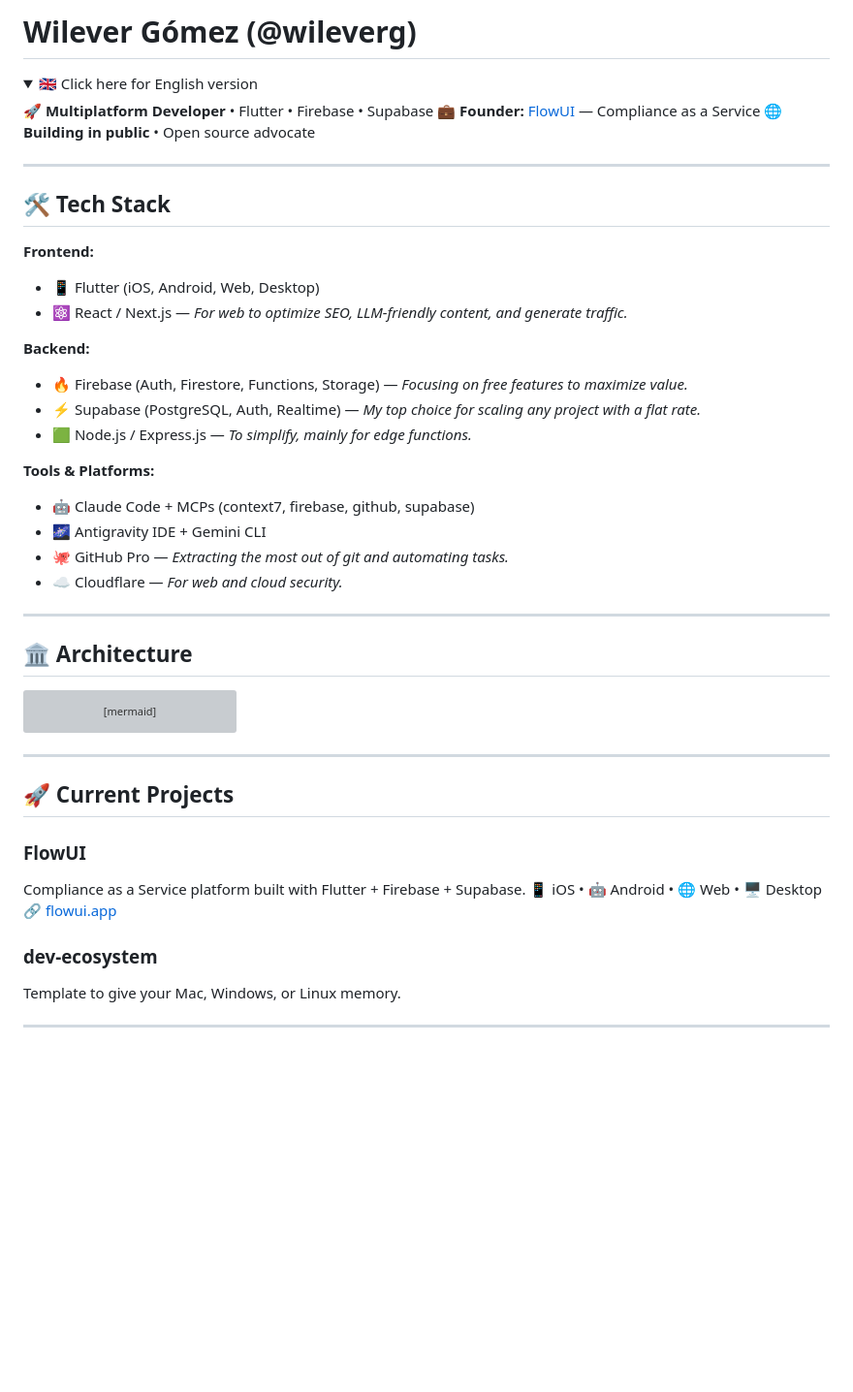
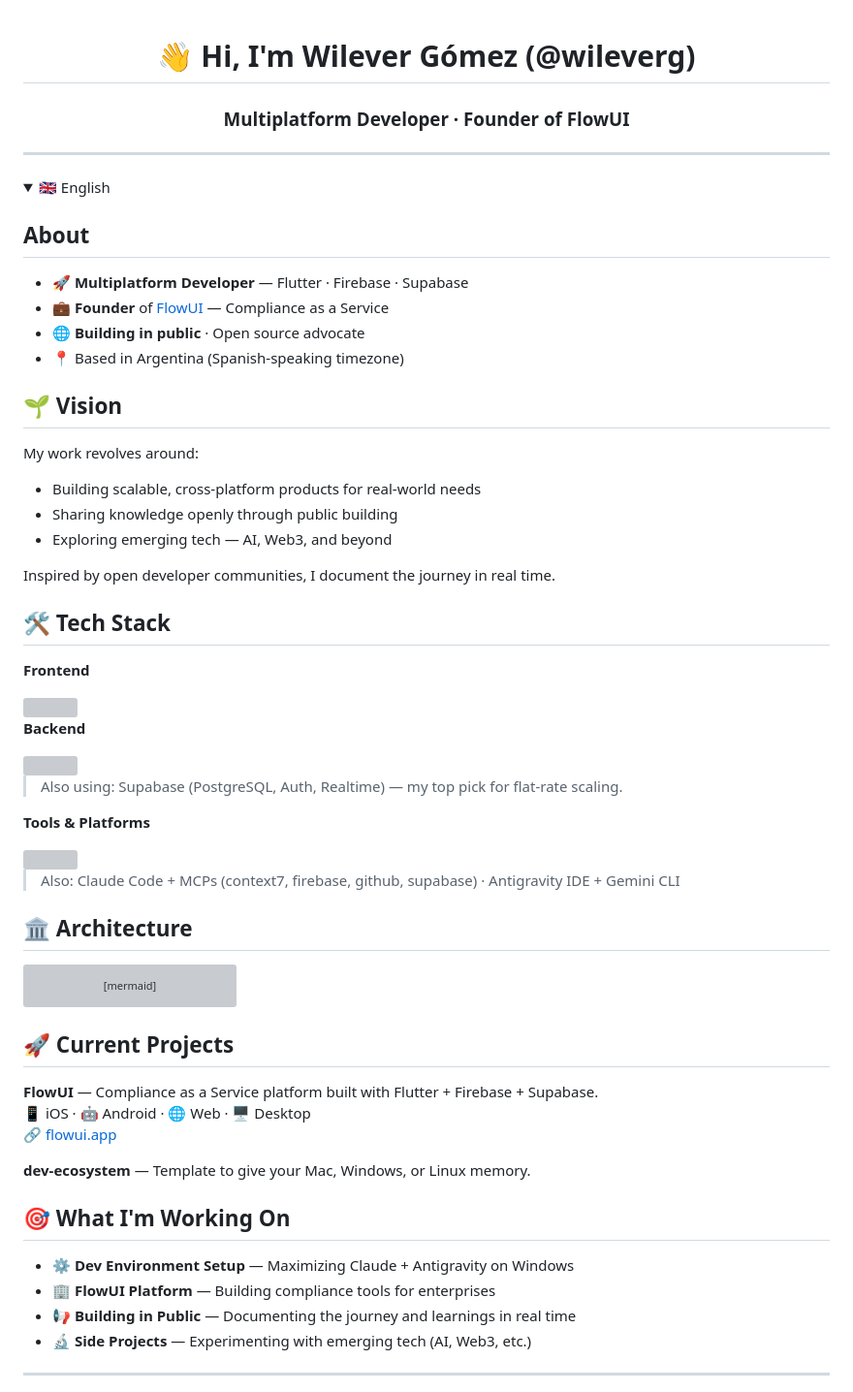
Before and after one commit to wileverg/wileverg, a Markdown page: README.md, the part around one of its changes. Shown at 97% size. Drawn GitHub-style; folded sections open; blank space fills up the shorter version; grey boxes are pictures that could not be loaded.

````diff
--- a/README.md
+++ b/README.md
@@ -1,35 +1,49 @@
-# Wilever Gómez (@wileverg)
+<div align="center">
 
-<details>
-<summary>🇬🇧 Click here for English version</summary>
+# 👋 Hi, I'm Wilever Gómez (@wileverg)
+### Multiplatform Developer · Founder of FlowUI
 
-🚀 **Multiplatform Developer** • Flutter • Firebase • Supabase
-💼 **Founder:** [FlowUI](https://flowui.app) — Compliance as a Service
-🌐 **Building in public** • Open source advocate
+</div>
 
 ---
 
+<details>
+<summary>🇬🇧 English</summary>
+
+## About
+
+- 🚀 **Multiplatform Developer** — Flutter · Firebase · Supabase
+- 💼 **Founder** of [FlowUI](https://flowui.app) — Compliance as a Service
+- 🌐 **Building in public** · Open source advocate
+- 📍 Based in Argentina (Spanish-speaking timezone)
+
+## 🌱 Vision
+
+My work revolves around:
+
+- Building scalable, cross-platform products for real-world needs
+- Sharing knowledge openly through public building
+- Exploring emerging tech — AI, Web3, and beyond
+
+Inspired by open developer communities, I document the journey in real time.
+
 ## 🛠 Tech Stack
 
-**Frontend:**
+**Frontend**
 
-- 📱 Flutter (iOS, Android, Web, Desktop)
-- ⚛️ React / Next.js — *For web to optimize SEO, LLM-friendly content, and generate traffic.*
+<img src="https://skillicons.dev/icons?i=flutter,react,nextjs,ts,tailwind" />
 
-**Backend:**
+**Backend**
 
-- 🔥 Firebase (Auth, Firestore, Functions, Storage) — *Focusing on free features to maximize value.*
-- ⚡ Supabase (PostgreSQL, Auth, Realtime) — *My top choice for scaling any project with a flat rate.*
-- 🟩 Node.js / Express.js — *To simplify, mainly for edge functions.*
+<img src="https://skillicons.dev/icons?i=firebase,nodejs,express,postgres" />
 
-**Tools & Platforms:**
+> Also using: Supabase (PostgreSQL, Auth, Realtime) — my top pick for flat-rate scaling.
 
-- 🤖 Claude Code + MCPs (context7, firebase, github, supabase)
-- 🌌 Antigravity IDE + Gemini CLI
-- 🐙 GitHub Pro — *Extracting the most out of git and automating tasks.*
-- ☁️ Cloudflare — *For web and cloud security.*
+**Tools & Platforms**
 
----
+<img src="https://skillicons.dev/icons?i=git,github,docker,cloudflare,vscode" />
+
+> Also: Claude Code + MCPs (context7, firebase, github, supabase) · Antigravity IDE + Gemini CLI
 
 ## 🏛 Architecture
 
@@ -62,19 +76,22 @@ graph TD
     E --> FB
 ```
 
----
-
 ## 🚀 Current Projects
 
-### FlowUI
-
-Compliance as a Service platform built with Flutter + Firebase + Supabase.
-📱 iOS • 🤖 Android • 🌐 Web • 🖥 Desktop
+**FlowUI** — Compliance as a Service platform built with Flutter + Firebase + Supabase.
+📱 iOS · 🤖 Android · 🌐 Web · 🖥 Desktop
 🔗 [flowui.app](https://flowui.app)
 
-### dev-ecosystem
+**dev-ecosystem** — Template to give your Mac, Windows, or Linux memory.
 
-Template to give your Mac, Windows, or Linux memory.
+## 🎯 What I'm Working On
+
+- ⚙️ **Dev Environment Setup** — Maximizing Claude + Antigravity on Windows
+- 🏢 **FlowUI Platform** — Building compliance tools for enterprises
+- 📢 **Building in Public** — Documenting the journey and learnings in real time
+- 🔬 **Side Projects** — Experimenting with emerging tech (AI, Web3, etc.)
+
+</details>
 
 ---
 
````
Also changed, not shown: other parts of README.md (+46 -84 lines).
